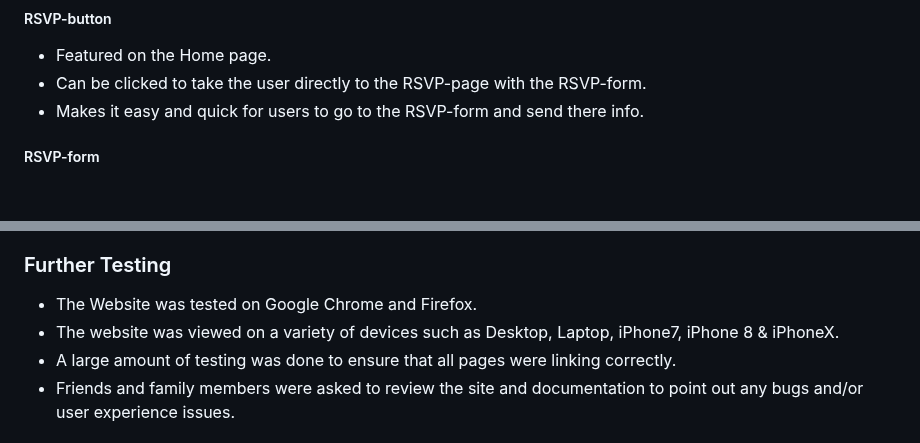
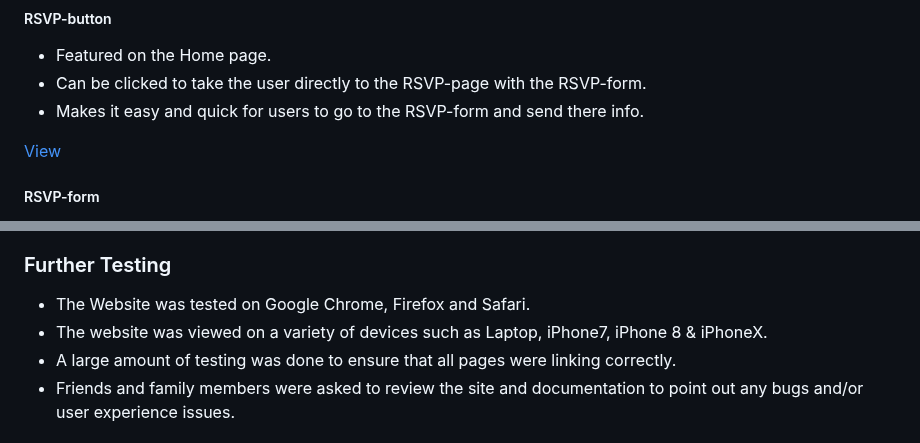
Before and after one commit to CeciliaSG/pp1_cocktail_evening, a Markdown page: README.md, 2 parts joined by grey strips. GitHub-like rendering; blank space fills up the shorter version.

```diff
--- a/README.md
+++ b/README.md
@@ -105,7 +105,7 @@ The W3C Markup Validator and W3C CSS Validator Services were used to validate ev
 - Can be clicked to take the user directly to the RSVP-page with the RSVP-form.
 - Makes it easy and quick for users to go to the RSVP-form and send there info.
 
-[](../images/Screenshot_RSVP_button.png)
+[View](../images/Screenshot_RSVP_button.png)
 
 ##### RSVP-form
 
@@ -138,8 +138,8 @@ The W3C Markup Validator and W3C CSS Validator Services were used to validate ev
 
 ### Further Testing
 
-- The Website was tested on Google Chrome and Firefox.
-- The website was viewed on a variety of devices such as Desktop, Laptop, iPhone7, iPhone 8 & iPhoneX.
+- The Website was tested on Google Chrome, Firefox and Safari.
+- The website was viewed on a variety of devices such as Laptop, iPhone7, iPhone 8 & iPhoneX.
 - A large amount of testing was done to ensure that all pages were linking correctly.
 - Friends and family members were asked to review the site and documentation to point out any bugs and/or user experience issues.
 
```
Also changed, not shown: other parts of README.md (+1 -1 lines).
